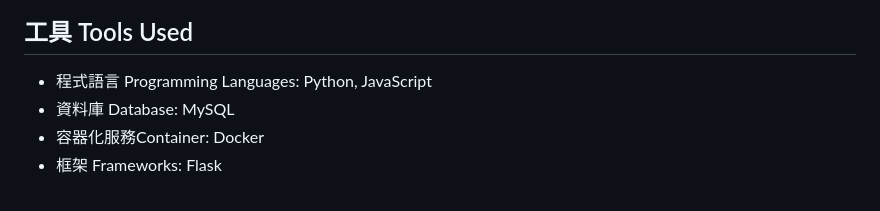
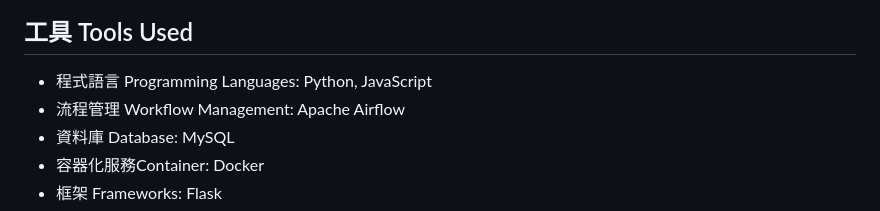
Before and after one commit to TanChuWen/etf_pioneer, a Markdown page: README.md, the part around the change. Drawn GitHub-style.

```diff
--- a/README.md
+++ b/README.md
@@ -119,6 +119,7 @@ This architecture ensures a seamless and reliable flow from data crawling to fro
 
 ## 工具 Tools Used
 * 程式語言 Programming Languages: Python, JavaScript
+* 流程管理 Workflow Management: Apache Airflow
 * 資料庫 Database: MySQL
 * 容器化服務Container: Docker
 * 框架 Frameworks: Flask
```
